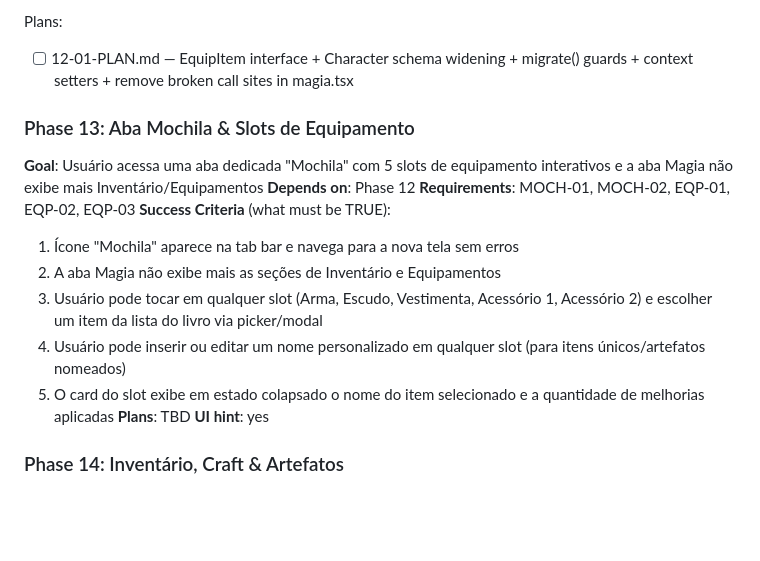
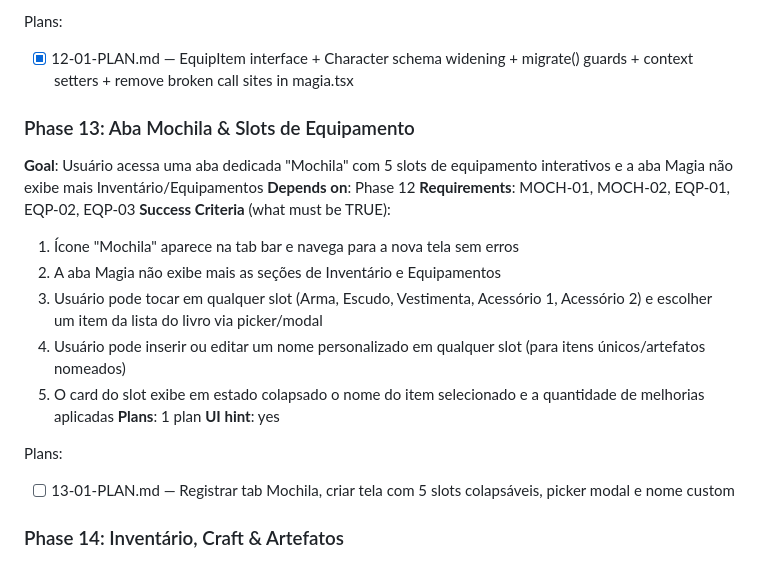
Before and after one commit to ViniciusHrzr/magic-keos, a Markdown page: .planning/ROADMAP.md, the part around the change. Rendered like a GitHub page; blank space fills up the shorter version.

Commit message:
docs(13): create phase plan
Phase 13 — Aba Mochila & Slots de Equipamento: single-wave plan
covering tab registration (icon-symbol + _layout), mochila.tsx screen
with 5 collapsible equipment slot cards, fullscreen picker modal, and
custom name TextInput. MOCH-02 verified by grep (Phase 12 already
satisfied). Requires MOCH-01, EQP-01, EQP-02, EQP-03.

Co-Authored-By: Claude Sonnet 4.6 <noreply@anthropic.com>

```diff
--- a/.planning/ROADMAP.md
+++ b/.planning/ROADMAP.md
@@ -174,7 +174,7 @@ Plans:
 **UI hint**: no
 
 Plans:
-- [ ] 12-01-PLAN.md — EquipItem interface + Character schema widening + migrate() guards + context setters + remove broken call sites in magia.tsx
+- [x] 12-01-PLAN.md — EquipItem interface + Character schema widening + migrate() guards + context setters + remove broken call sites in magia.tsx
 
 ### Phase 13: Aba Mochila & Slots de Equipamento
 
@@ -187,8 +187,11 @@ Plans:
   3. Usuário pode tocar em qualquer slot (Arma, Escudo, Vestimenta, Acessório 1, Acessório 2) e escolher um item da lista do livro via picker/modal
   4. Usuário pode inserir ou editar um nome personalizado em qualquer slot (para itens únicos/artefatos nomeados)
   5. O card do slot exibe em estado colapsado o nome do item selecionado e a quantidade de melhorias aplicadas
-**Plans**: TBD
+**Plans**: 1 plan
 **UI hint**: yes
+
+Plans:
+- [ ] 13-01-PLAN.md — Registrar tab Mochila, criar tela com 5 slots colapsáveis, picker modal e nome custom
 
 ### Phase 14: Inventário, Craft & Artefatos
 
```
Also changed, not shown: 1 other file.
